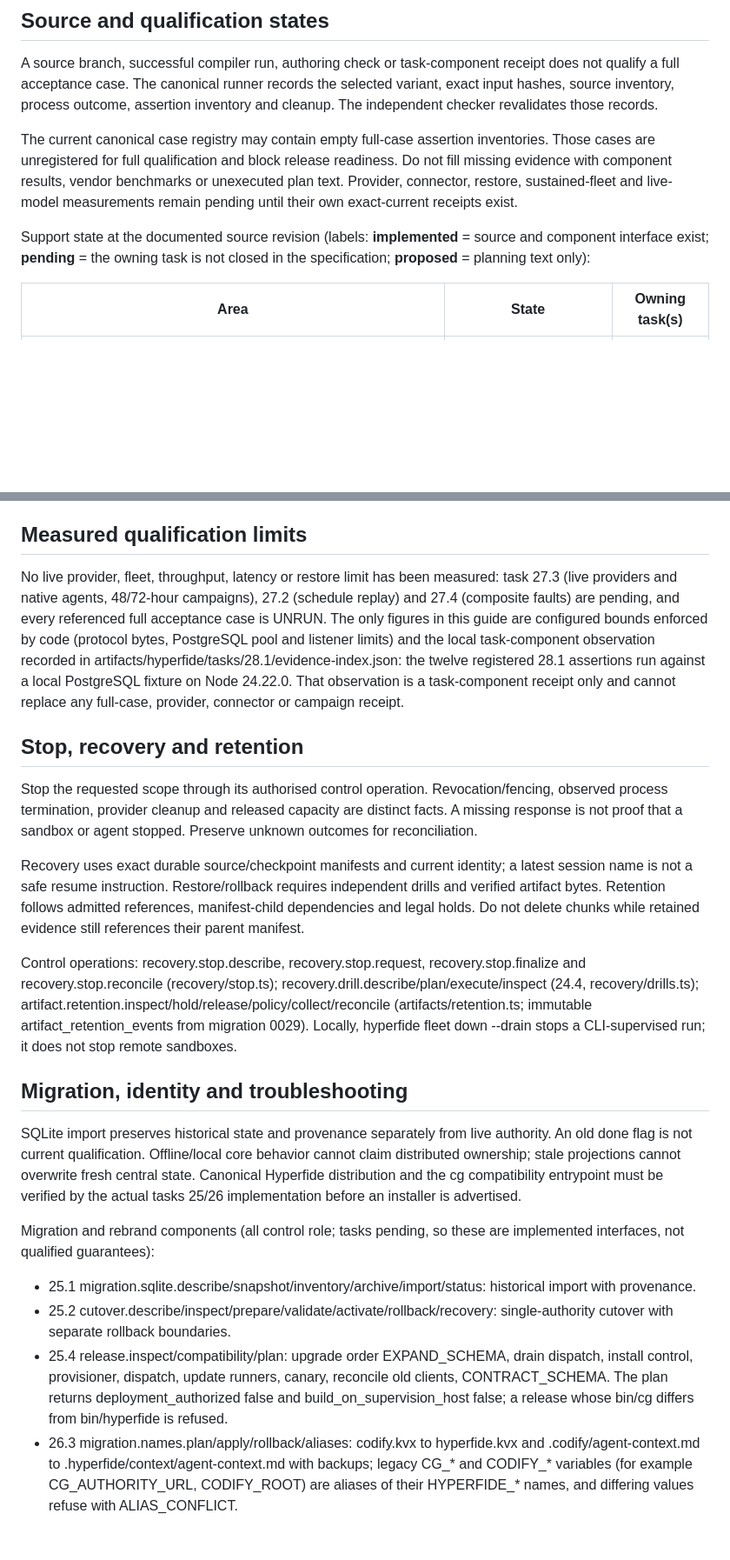
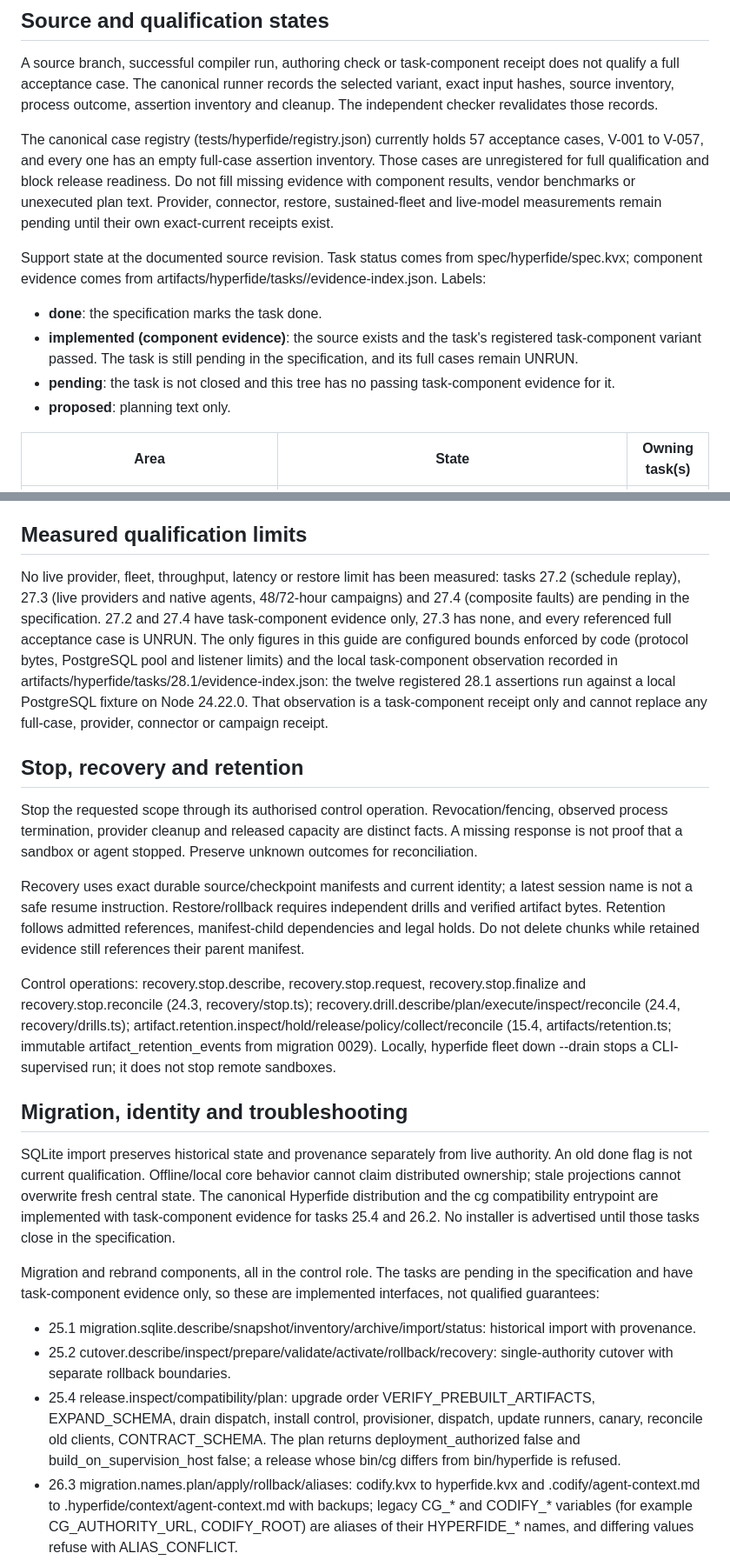
Before and after one commit to Sidiora-Labs/codify, a Markdown page: docs/hyperfide/operations.md, 2 parts joined by grey strips. Shown at 87% size. Drawn GitHub-style; blank space fills up the shorter version.

Commit message:
docs: refresh operations for the Hyperfide 2.0 tree [spec:hyperfide/@docs]
Co-Authored-By: Claude Opus 5.5 <noreply@anthropic.com>

```diff
--- a/docs/hyperfide/operations.md
+++ b/docs/hyperfide/operations.md
@@ -28,9 +28,14 @@ The human interacts with the leader. Feature managers own their assigned package
 
 A source branch, successful compiler run, authoring check or task-component receipt does not qualify a full acceptance case. The canonical runner records the selected variant, exact input hashes, source inventory, process outcome, assertion inventory and cleanup. The independent checker revalidates those records.
 
-The current canonical case registry may contain empty full-case assertion inventories. Those cases are unregistered for full qualification and block release readiness. Do not fill missing evidence with component results, vendor benchmarks or unexecuted plan text. Provider, connector, restore, sustained-fleet and live-model measurements remain pending until their own exact-current receipts exist.
+The canonical case registry (tests/hyperfide/registry.json) currently holds 57 acceptance cases, V-001 to V-057, and every one has an empty full-case assertion inventory. Those cases are unregistered for full qualification and block release readiness. Do not fill missing evidence with component results, vendor benchmarks or unexecuted plan text. Provider, connector, restore, sustained-fleet and live-model measurements remain pending until their own exact-current receipts exist.
 
-Support state at the documented source revision (labels: **implemented** = source and component interface exist; **pending** = the owning task is not closed in the specification; **proposed** = planning text only):
+Support state at the documented source revision. Task status comes from spec/hyperfide/spec.kvx; component evidence comes from artifacts/hyperfide/tasks/<id>/evidence-index.json. Labels:
+
+- **done**: the specification marks the task done.
+- **implemented (component evidence)**: the source exists and the task's registered task-component variant passed. The task is still pending in the specification, and its full cases remain UNRUN.
+- **pending**: the task is not closed and this tree has no passing task-component evidence for it.
+- **proposed**: planning text only.
 
 | Area | State | Owning task(s) |
 | --- | --- | --- |
@@ -166,7 +201,7 @@ Controlled trials require exact-plan approval, independent randomised units, com
 
 ## Measured qualification limits
 
-No live provider, fleet, throughput, latency or restore limit has been measured: task 27.3 (live providers and native agents, 48/72-hour campaigns), 27.2 (schedule replay) and 27.4 (composite faults) are pending, and every referenced full acceptance case is UNRUN. The only figures in this guide are configured bounds enforced by code (protocol bytes, PostgreSQL pool and listener limits) and the local task-component observation recorded in artifacts/hyperfide/tasks/28.1/evidence-index.json: the twelve registered 28.1 assertions run against a local PostgreSQL fixture on Node 24.22.0. That observation is a task-component receipt only and cannot replace any full-case, provider, connector or campaign receipt.
+No live provider, fleet, throughput, latency or restore limit has been measured: tasks 27.2 (schedule replay), 27.3 (live providers and native agents, 48/72-hour campaigns) and 27.4 (composite faults) are pending in the specification. 27.2 and 27.4 have task-component evidence only, 27.3 has none, and every referenced full acceptance case is UNRUN. The only figures in this guide are configured bounds enforced by code (protocol bytes, PostgreSQL pool and listener limits) and the local task-component observation recorded in artifacts/hyperfide/tasks/28.1/evidence-index.json: the twelve registered 28.1 assertions run against a local PostgreSQL fixture on Node 24.22.0. That observation is a task-component receipt only and cannot replace any full-case, provider, connector or campaign receipt.
 
 ## Stop, recovery and retention
 
@@ -174,17 +209,17 @@ Stop the requested scope through its authorised control operation. Revocation/fe
 
 Recovery uses exact durable source/checkpoint manifests and current identity; a latest session name is not a safe resume instruction. Restore/rollback requires independent drills and verified artifact bytes. Retention follows admitted references, manifest-child dependencies and legal holds. Do not delete chunks while retained evidence still references their parent manifest.
 
-Control operations: recovery.stop.describe, recovery.stop.request, recovery.stop.finalize and recovery.stop.reconcile (recovery/stop.ts); recovery.drill.describe/plan/execute/inspect (24.4, recovery/drills.ts); artifact.retention.inspect/hold/release/policy/collect/reconcile (artifacts/retention.ts; immutable artifact_retention_events from migration 0029). Locally, hyperfide fleet down --drain stops a CLI-supervised run; it does not stop remote sandboxes.
+Control operations: recovery.stop.describe, recovery.stop.request, recovery.stop.finalize and recovery.stop.reconcile (24.3, recovery/stop.ts); recovery.drill.describe/plan/execute/inspect/reconcile (24.4, recovery/drills.ts); artifact.retention.inspect/hold/release/policy/collect/reconcile (15.4, artifacts/retention.ts; immutable artifact_retention_events from migration 0029). Locally, hyperfide fleet down --drain stops a CLI-supervised run; it does not stop remote sandboxes.
 
 ## Migration, identity and troubleshooting
 
-SQLite import preserves historical state and provenance separately from live authority. An old done flag is not current qualification. Offline/local core behavior cannot claim distributed ownership; stale projections cannot overwrite fresh central state. Canonical Hyperfide distribution and the cg compatibility entrypoint must be verified by the actual tasks 25/26 implementation before an installer is advertised.
+SQLite import preserves historical state and provenance separately from live authority. An old done flag is not current qualification. Offline/local core behavior cannot claim distributed ownership; stale projections cannot overwrite fresh central state. The canonical Hyperfide distribution and the cg compatibility entrypoint are implemented with task-component evidence for tasks 25.4 and 26.2. No installer is advertised until those tasks close in the specification.
 
-Migration and rebrand components (all control role; tasks pending, so these are implemented interfaces, not qualified guarantees):
+Migration and rebrand components, all in the control role. The tasks are pending in the specification and have task-component evidence only, so these are implemented interfaces, not qualified guarantees:
 
 - 25.1 migration.sqlite.describe/snapshot/inventory/archive/import/status: historical import with provenance.
 - 25.2 cutover.describe/inspect/prepare/validate/activate/rollback/recovery: single-authority cutover with separate rollback boundaries.
-- 25.4 release.inspect/compatibility/plan: upgrade order EXPAND_SCHEMA, drain dispatch, install control, provisioner, dispatch, update runners, canary, reconcile old clients, CONTRACT_SCHEMA. The plan returns deployment_authorized false and build_on_supervision_host false; a release whose bin/cg differs from bin/hyperfide is refused.
+- 25.4 release.inspect/compatibility/plan: upgrade order VERIFY_PREBUILT_ARTIFACTS, EXPAND_SCHEMA, drain dispatch, install control, provisioner, dispatch, update runners, canary, reconcile old clients, CONTRACT_SCHEMA. The plan returns deployment_authorized false and build_on_supervision_host false; a release whose bin/cg differs from bin/hyperfide is refused.
 - 26.3 migration.names.plan/apply/rollback/aliases: codify.kvx to hyperfide.kvx and .codify/agent-context.md to .hyperfide/context/agent-context.md with backups; legacy CG_* and CODIFY_* variables (for example CG_AUTHORITY_URL, CODIFY_ROOT) are aliases of their HYPERFIDE_* names, and differing values refuse with ALIAS_CONFLICT.
 - 26.4 migration.generated.inspect/run: regenerated owned guidance.
 
```
Also changed, not shown: other parts of docs/hyperfide/operations.md (+41 -11 lines).
